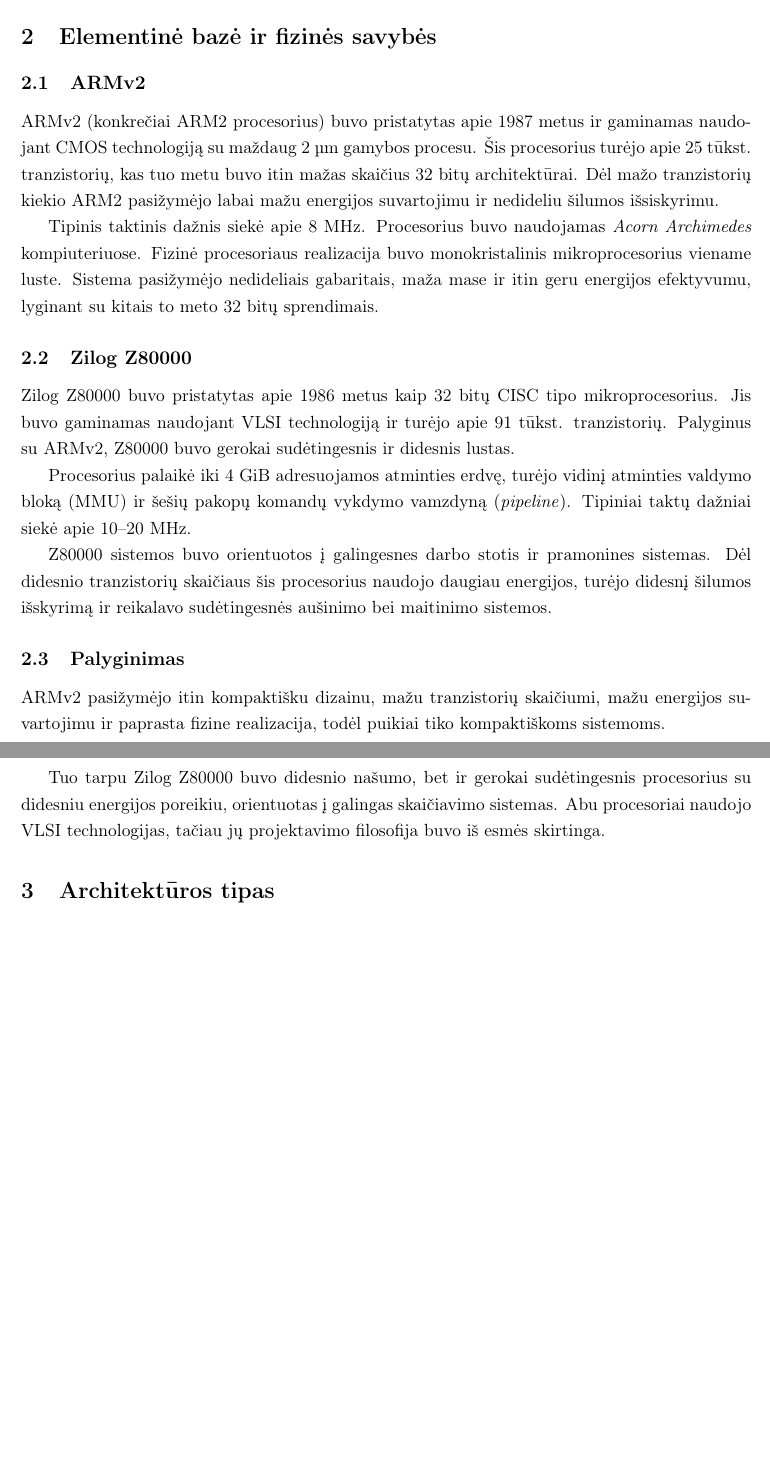
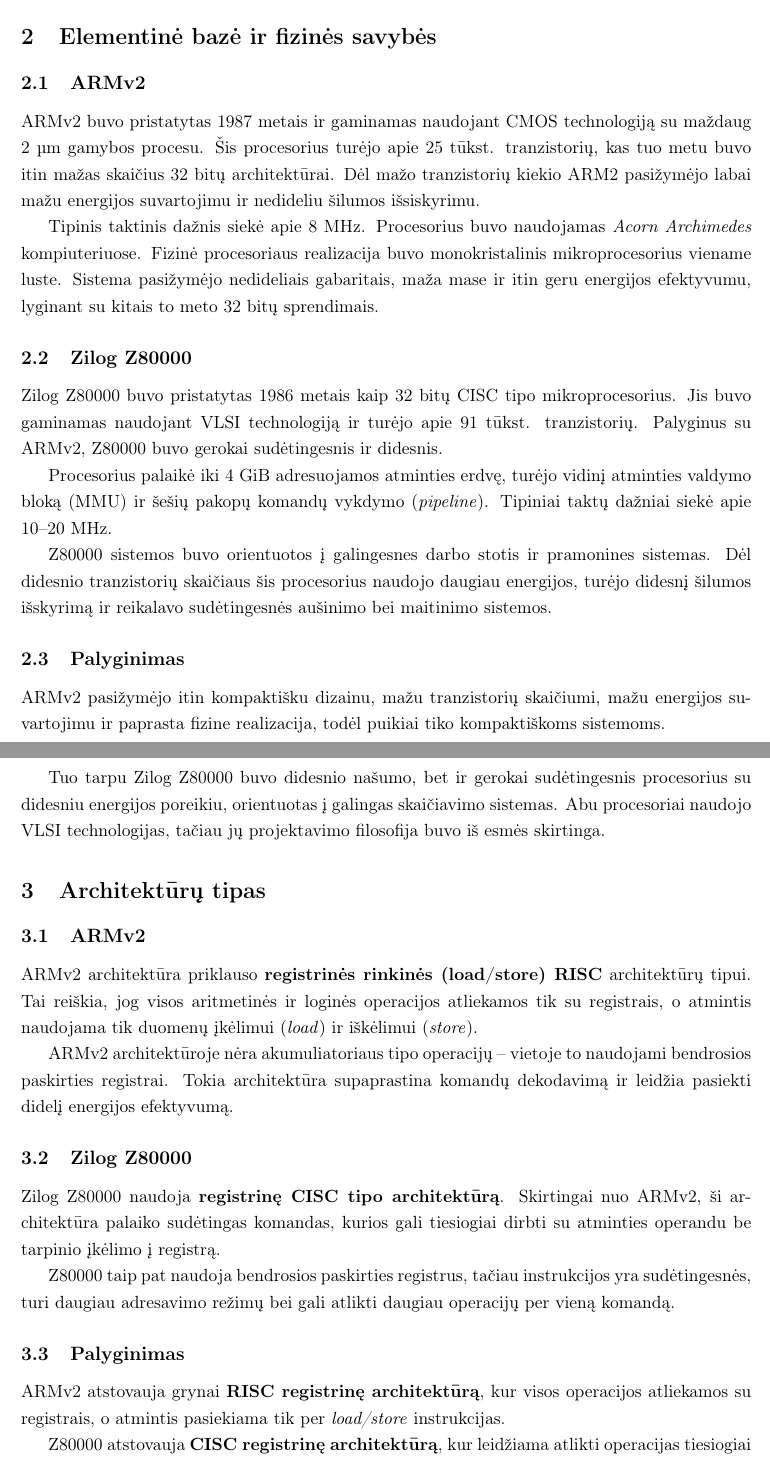
Before and after one commit to Johkubas/armv2-vs-z800000, a LaTeX document (main.tex): two parts of pages 1 and 2 of 2, joined at a grey line, cut so that both start at the same text, the shorter picture padded with empty space. Compiled offline with pdfLaTeX.

Commit message:
Updates from Overleaf

```diff
--- a/main.tex
+++ b/main.tex
@@ -15,7 +15,7 @@
 
 \title{ARMv2 vs. Zilog Z80000:\\
 Kompiuterių architektūrų palyginimas}
-\author{Vardas Pavardė}
+\author{Jokūbas Grigalius}
 \date{\today}
 
 \begin{document}
@@ -29,7 +29,7 @@
 
 \subsection{ARMv2}
 
-ARMv2 (konkrečiai ARM2 procesorius) buvo pristatytas apie 1987 metus ir
+ARMv2 buvo pristatytas 1987 metais ir
 gaminamas naudojant CMOS technologiją su maždaug 2~µm gamybos procesu.
 Šis procesorius turėjo apie 25 tūkst. tranzistorių, kas tuo metu buvo itin
 mažas skaičius 32 bitų architektūrai. Dėl mažo tranzistorių kiekio ARM2
@@ -43,13 +43,13 @@
 
 \subsection{Zilog Z80000}
 
-Zilog Z80000 buvo pristatytas apie 1986 metus kaip 32 bitų CISC tipo
+Zilog Z80000 buvo pristatytas 1986 metais kaip 32 bitų CISC tipo
 mikroprocesorius. Jis buvo gaminamas naudojant VLSI technologiją ir turėjo apie
 91 tūkst. tranzistorių. Palyginus su ARMv2, Z80000 buvo gerokai sudėtingesnis
-ir didesnis lustas.
+ir didesnis.
 
 Procesorius palaikė iki 4~GiB adresuojamos atminties erdvę, turėjo vidinį
-atminties valdymo bloką (MMU) ir šešių pakopų komandų vykdymo vamzdyną
+atminties valdymo bloką (MMU) ir šešių pakopų komandų vykdymo
 (\emph{pipeline}). Tipiniai taktų dažniai siekė apie 10--20~MHz.
 
 Z80000 sistemos buvo orientuotos į galingesnes darbo stotis ir pramonines
@@ -68,8 +68,34 @@
 skaičiavimo sistemas. Abu procesoriai naudojo VLSI technologijas, tačiau
 jų projektavimo filosofija buvo iš esmės skirtinga.
 
-\section{Architektūros tipas}
-% Atsakymas į 3 klausimą – ar tai registrinė, RISC/CISC, ir t. t.
+\section{Architektūrų tipas}
 
-% ... vėliau pridėsim daugiau sekcijų pagal 4–20 klausimus.
+\subsection{ARMv2}
 
+ARMv2 architektūra priklauso \textbf{registrinės rinkinės (load/store) RISC}
+architektūrų tipui. Tai reiškia, jog visos aritmetinės ir
+loginės operacijos atliekamos tik su registrais, o atmintis naudojama tik
+duomenų įkėlimui (\emph{load}) ir iškėlimui (\emph{store}).
+
+ARMv2 architektūroje nėra akumuliatoriaus tipo operacijų – vietoje to naudojami
+bendrosios paskirties registrai. Tokia architektūra supaprastina
+komandų dekodavimą ir leidžia pasiekti didelį energijos efektyvumą.
+
+\subsection{Zilog Z80000}
+
+Zilog Z80000 naudoja \textbf{registrinę CISC tipo architektūrą}. Skirtingai nuo ARMv2, ši architektūra palaiko
+sudėtingas komandas, kurios gali tiesiogiai dirbti su atminties operandu be
+tarpinio įkėlimo į registrą.
+
+Z80000 taip pat naudoja bendrosios paskirties registrus, tačiau instrukcijos
+yra sudėtingesnės, turi daugiau adresavimo režimų bei gali atlikti daugiau
+operacijų per vieną komandą.
+
+\subsection{Palyginimas}
+
+ARMv2 atstovauja grynai \textbf{RISC registrinę architektūrą}, kur visos
+operacijos atliekamos su registrais, o atmintis pasiekiama tik per
+\emph{load/store} instrukcijas.
+
+Z80000 atstovauja \textbf{CISC registrinę architektūrą}, kur leidžiama atlikti
+operacijas tiesiogiai su atmintimi.
```
Also changed, not shown: bib/references.bib (+14 -3 lines), main.tex (7 more changed lines).
